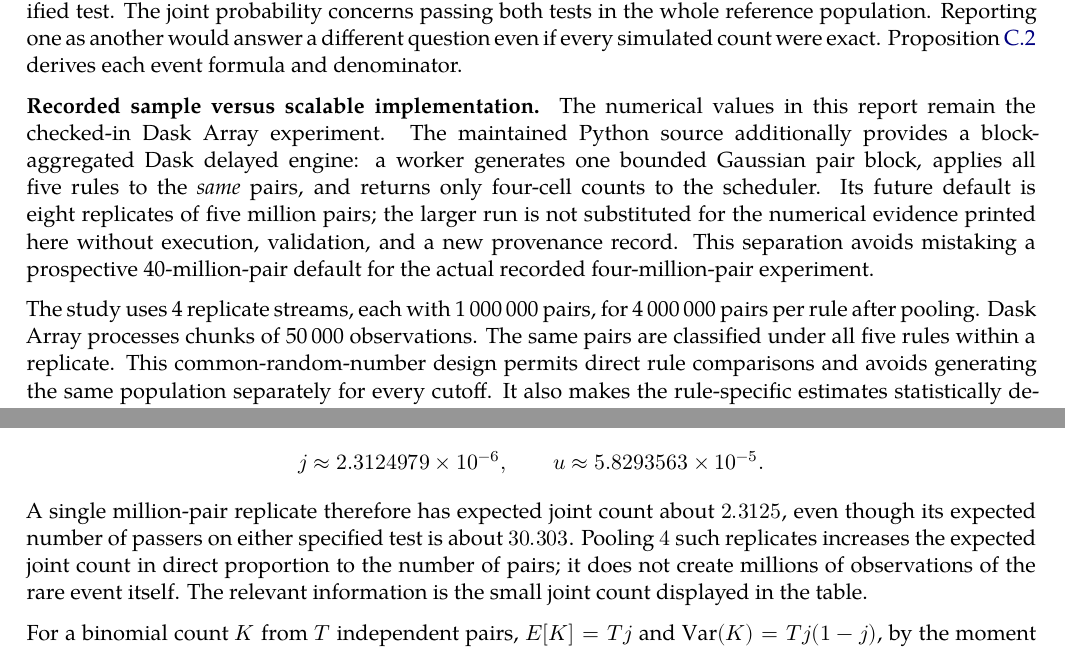
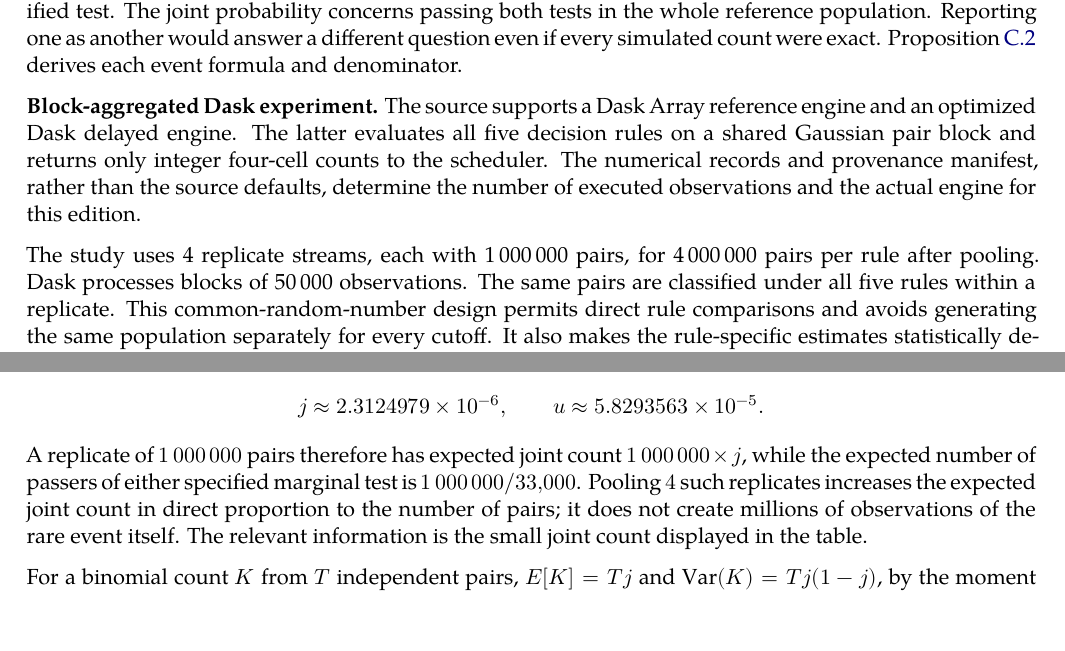
Before and after one commit to AndersH3/composite_iq_checked_claims, a LaTeX book (analyses/towers-multiple-test-admissions/towers_simulations.tex): two parts of pages 4 and 10 of 29, joined at a grey line, cut so that both start at the same text, the shorter picture padded with empty space. Compiled offline with XeLaTeX; a missing font is replaced by an installed copy or a similar font.

Commit message:
Describe executed Dask sample sizes dynamically and remove stale fixed-count claims

```diff
--- a/analyses/towers-multiple-test-admissions/towers_simulations.tex
+++ b/analyses/towers-multiple-test-admissions/towers_simulations.tex
@@ -67,21 +67,17 @@ answer a different question even if every simulated count were exact.
 Proposition~\ref{tw:events} derives each event formula and denominator.
 
 
-\noindent\textbf{Recorded sample versus scalable implementation.}
-The numerical values in this report remain the checked-in Dask Array
-experiment. The maintained Python source additionally provides a
-block-aggregated Dask delayed engine: a worker generates one bounded
-Gaussian pair block, applies all five rules to the \emph{same} pairs,
-and returns only four-cell counts to the scheduler. Its future default
-is eight replicates of five million pairs; the larger run is not
-substituted for the numerical evidence printed here without execution,
-validation, and a new provenance record. This separation avoids
-mistaking a prospective 40-million-pair default for the actual recorded
-four-million-pair experiment.
+\noindent\textbf{Block-aggregated Dask experiment.}
+The source supports a Dask Array reference engine and an optimized
+Dask delayed engine. The latter evaluates all five decision rules
+on a shared Gaussian pair block and returns only integer four-cell
+counts to the scheduler. The numerical records and provenance manifest,
+rather than the source defaults, determine the number of executed
+observations and the actual engine for this edition.
 
 The study uses \SimReplicates{} replicate streams, each with
 \SimTrials{} pairs, for \SimPooledTrials{} pairs per rule after pooling.
-Dask Array processes chunks of \SimChunk{} observations. The same pairs are
+Dask processes blocks of \SimChunk{} observations. The same pairs are
 classified under all five rules within a replicate. This common-random-number
 design permits direct rule comparisons and avoids generating the same
 population separately for every cutoff. It also makes the rule-specific
@@ -301,11 +297,12 @@ At the equal top-1-in-33,000 cutoffs, the model gives
  j\approx2.3124979\times10^{-6},\qquad
  u\approx5.8293563\times10^{-5}.
 \]
-A single million-pair replicate therefore has expected joint count about
-\(2.3125\), even though its expected number of passers on either specified
-test is about \(30.303\). Pooling \(\SimReplicates\) such replicates
-increases the expected joint count in direct proportion to the number of
-pairs; it does not create millions of observations of the rare event itself.
+A replicate of \(\SimTrials\) pairs therefore has expected joint count
+\(\SimTrials\times j\), while the expected number of passers of either
+specified marginal test is \(\SimTrials/33{,}000\).
+Pooling \(\SimReplicates\) such replicates increases the expected
+joint count in direct proportion to the number of pairs; it does not
+create millions of observations of the rare event itself.
 The relevant information is the small joint count displayed in the table.
 
 For a binomial count \(K\) from \(T\) independent pairs,
```
Also changed, not shown: analyses/towers-multiple-test-admissions/towers_simulations.tex (2 more changed lines).
